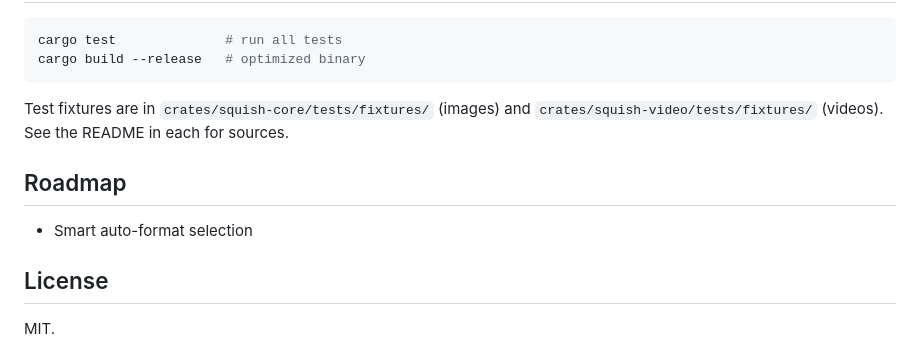
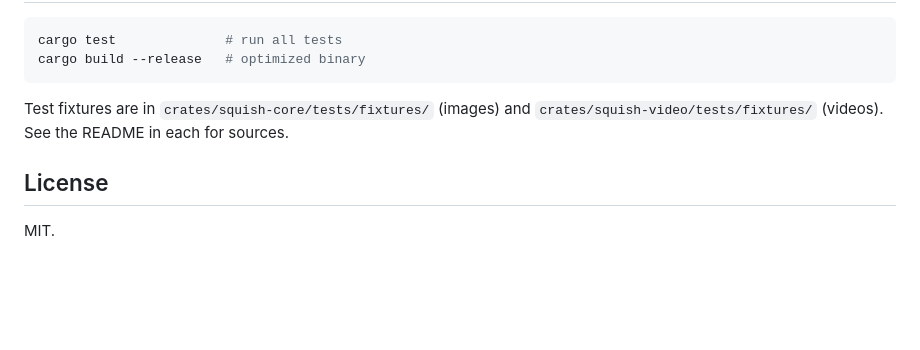
Before and after one commit to MikeDre/squish, a Markdown page: README.md, the part around the change. GitHub-like rendering; blank space fills up the shorter version.

Commit message:
🗑 Removed: Roadmap section [main]

```diff
--- a/README.md
+++ b/README.md
@@ -240,10 +240,6 @@ cargo build --release   # optimized binary
 
 Test fixtures are in `crates/squish-core/tests/fixtures/` (images) and `crates/squish-video/tests/fixtures/` (videos). See the README in each for sources.
 
-## Roadmap
-
-- Smart auto-format selection
-
 ## License
 
 MIT.
```
